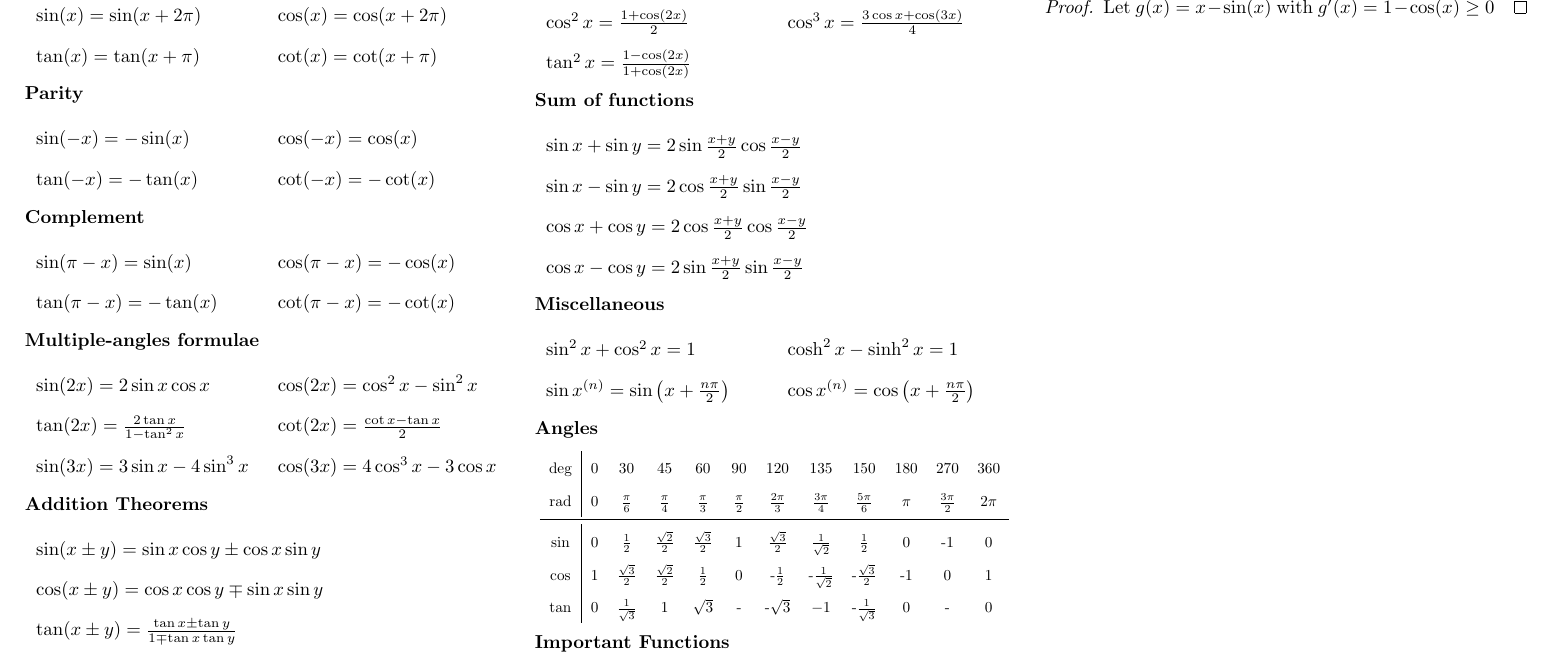
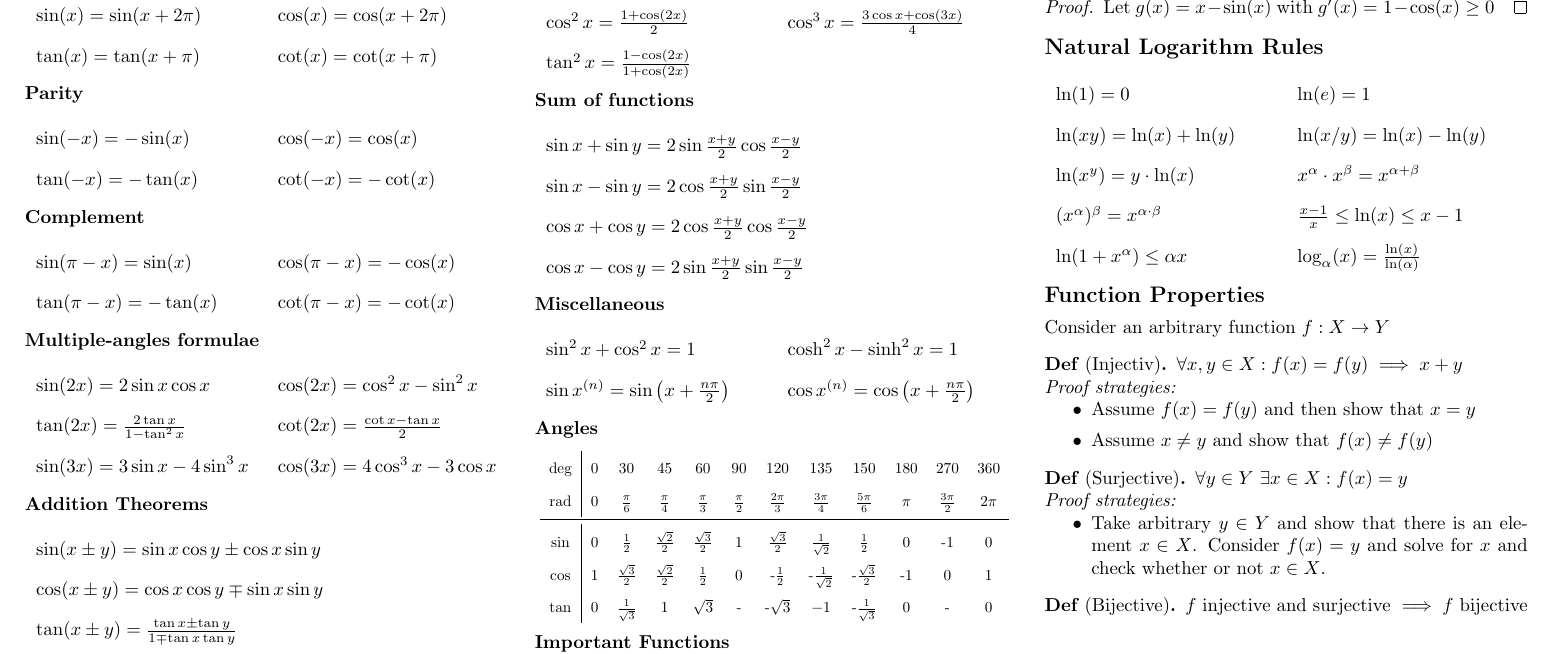
Before and after one commit to ucinereo/ETH-Cheatsheets, a LaTeX document (analysis1/analysis1_cheatsheet.tex): part of page 8 of 10, cut so that both start at the same text. Compiled offline with pdfLaTeX.

Commit message:
[Analysis I] Add natural logarithm and function properties

```diff
--- a/analysis1/analysis1_cheatsheet.tex
+++ b/analysis1/analysis1_cheatsheet.tex
@@ -1181,6 +1181,38 @@ $$\forall x \in \R^+_0: \sin(x) \leq x$$
     Let $g(x) = x - \sin(x)$ with $g'(x) = 1 - \cos(x) \geq 0$
 \end{proof}
 
+\subsection*{Natural Logarithm Rules}
+\begin{tabularx}{\linewidth}{XX}
+    $\ln(1) = 0$ & $\ln(e) = 1$ \\
+    $\ln(xy) = \ln(x) + \ln(y)$ & $\ln(x/y) = \ln(x) - \ln(y)$ \\
+    $\ln(x^y) = y \cdot \ln(x)$ & $x^\alpha \cdot x^\beta = x^{\alpha + \beta}$ \\
+    $(x^\alpha)^\beta = x^{\alpha \cdot \beta}$ & $\frac{x - 1}{x} \leq \ln(x) \leq x - 1$ \\
+    $\ln(1 + x^\alpha) \leq \alpha x$ & $\log_\alpha(x) = \frac{\ln(x)}{\ln(\alpha)}$
+\end{tabularx}
+
+\subsection*{Function Properties}
+Consider an arbitrary function $f: X \to Y$
+\begin{definition}[Injectiv]
+    $\forall x, y \in X: f(x) = f(y) \implies x + y$ \\
+    \textit{Proof strategies:}
+    \begin{itemize}
+        \item Assume $f(x)= f(y)$ and then show that $x = y$
+        \item Assume $x \neq y$ and show that $f(x) \neq f(y)$
+    \end{itemize}
+\end{definition}
+
+\begin{definition}[Surjective]
+    $\forall y \in Y \ \exists x \in X: f(x) = y$ \\
+    \textit{Proof strategies:}
+    \begin{itemize}
+        \item Take arbitrary $y \in Y$ and show that there is an element $x \in X$. Consider $f(x) = y$ and solve for $x$ and check whether or not $x \in X$.
+    \end{itemize}
+\end{definition}
+
+\begin{definition}[Bijective]
+    $f$ injective and surjective $\implies f$ bijective
+\end{definition}
+
 \framebreak
 \subsection*{Derivatives and Integrals (\href{https://n.ethz.ch/~dcamenisch/summaries/}{src: dcamenisch})}
 \renewcommand{\arraystretch}{1.5}
```
Also changed, not shown: analysis1/analysis1_cheatsheet.pdf.
